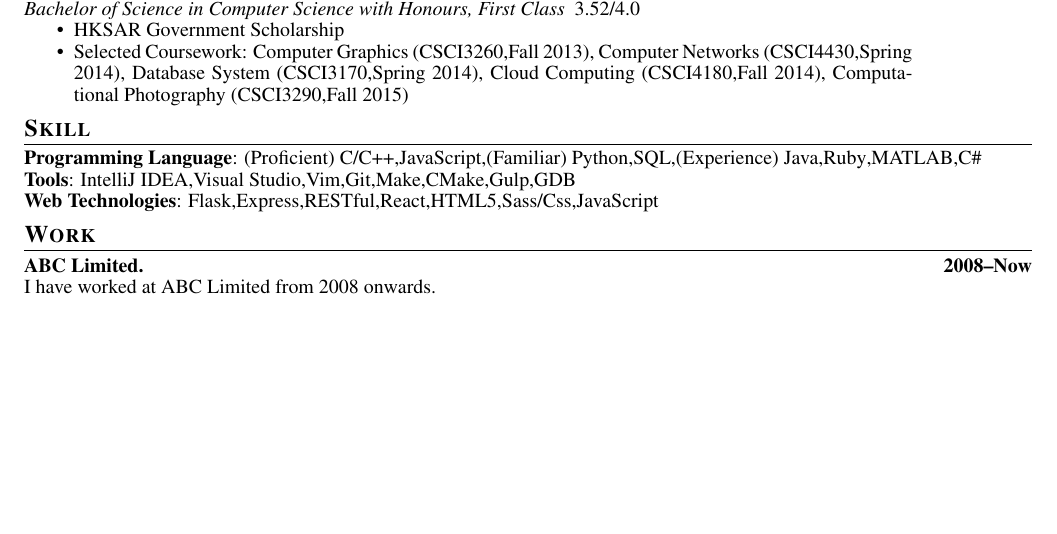
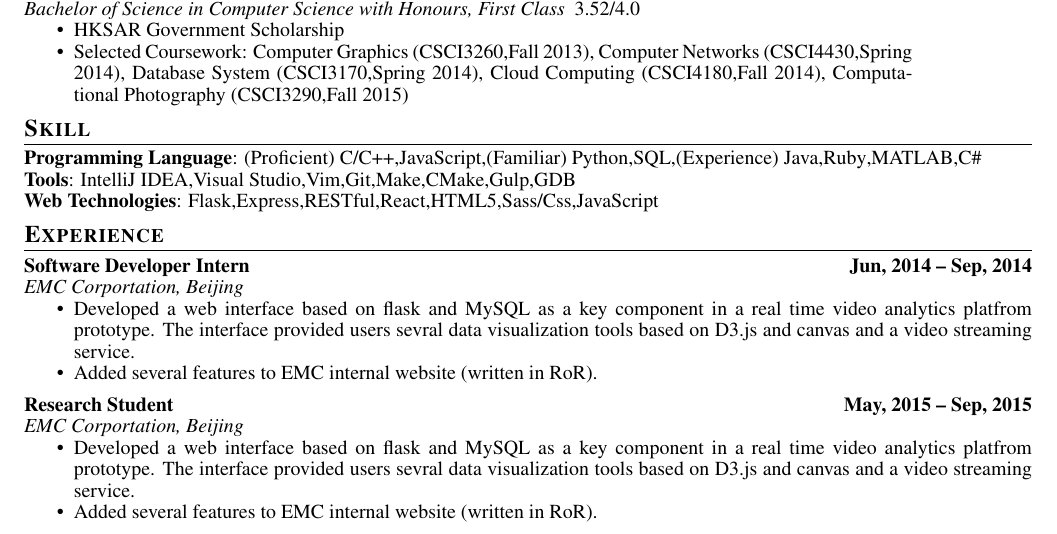
Before and after one commit to Alston-Tang/CV, a LaTeX CV (cv.tex, which reads experience/emc.tex, experience/research2015.tex): part of the page, cut so that both start at the same text, the shorter picture padded with empty space. Compiled offline with pdfLaTeX.

Commit message:
Working on experience

```diff
--- a/cv.tex
+++ b/cv.tex
@@ -12,7 +12,8 @@
 \input{skill/tools}
 \input{skill/webtechs}
 
-\section{Work}
-\datedsubsection{ABC Limited.}{2008--Now}
-I have worked at ABC Limited from 2008 onwards.
+\section{Experience}
+\input{experience/emc}
+\input{experience/research2015}
+
 \end{document}
--- /dev/null
+++ b/experience/emc.tex
@@ -0,0 +1,6 @@
+\exptitle{Software Developer Intern}{Jun, 2014 -- Sep, 2014}{EMC Corportation}{Beijing}
+\begin{cventry}
+  \item Developed a web interface based on flask and MySQL as a key component in a real time video analytics platfrom prototype.
+  The interface provided users sevral data visualization tools based on D3.js and canvas and a video streaming service.
+  \item Added several features to EMC internal website (written in RoR).
+\end{cventry}
--- /dev/null
+++ b/experience/research2015.tex
@@ -0,0 +1,6 @@
+\exptitle{Research Student}{May, 2015 -- Sep, 2015}{EMC Corportation}{Beijing}
+\begin{cventry}
+  \item Developed a web interface based on flask and MySQL as a key component in a real time video analytics platfrom prototype.
+  The interface provided users sevral data visualization tools based on D3.js and canvas and a video streaming service.
+  \item Added several features to EMC internal website (written in RoR).
+\end{cventry}
```
